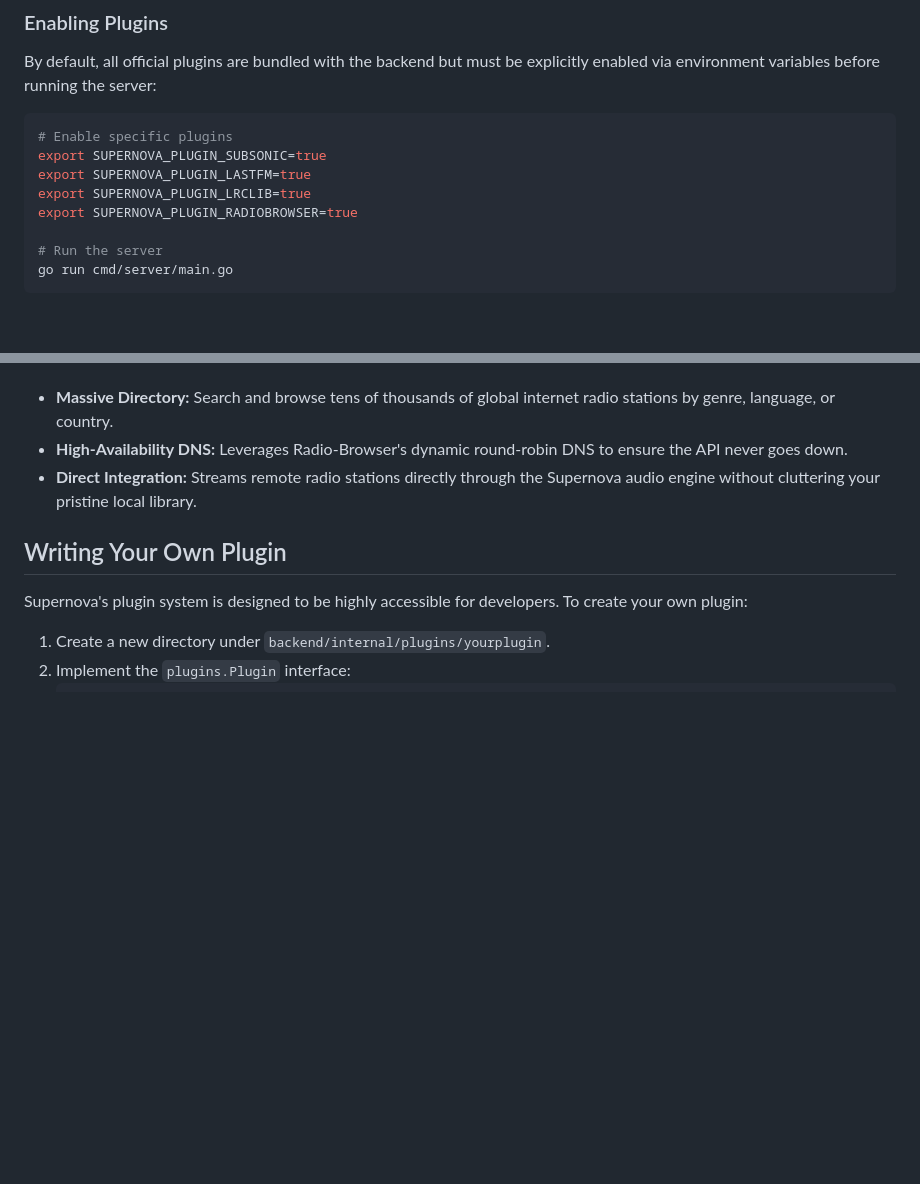
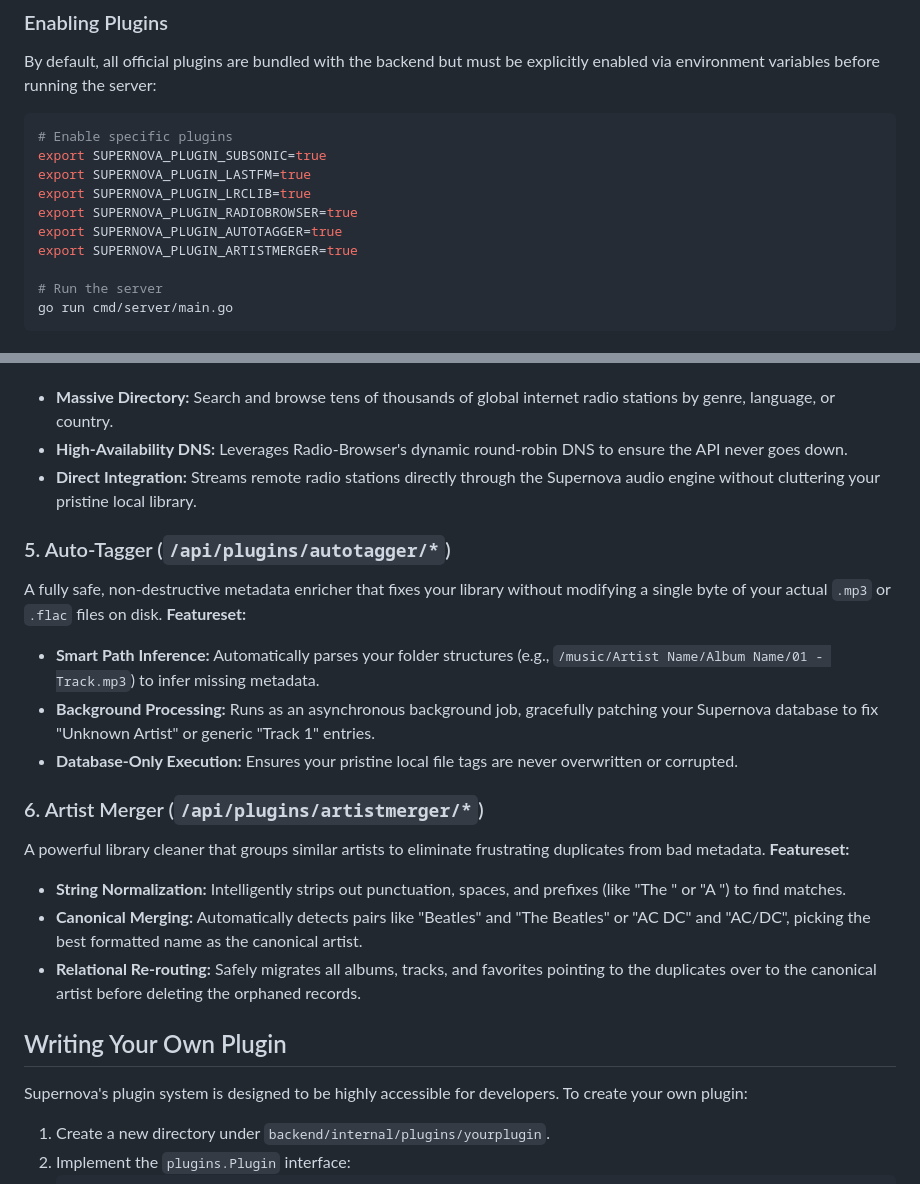
Before and after one commit to soltros/Supernova, a Markdown page: README.md, 2 parts joined by grey strips. Rendered like a GitHub page; blank space fills up the shorter version.

Commit message:
docs: document Auto-Tagger and Artist Merger plugins

```diff
--- a/README.md
+++ b/README.md
@@ -94,6 +94,8 @@ export SUPERNOVA_PLUGIN_SUBSONIC=true
 export SUPERNOVA_PLUGIN_LASTFM=true
 export SUPERNOVA_PLUGIN_LRCLIB=true
 export SUPERNOVA_PLUGIN_RADIOBROWSER=true
+export SUPERNOVA_PLUGIN_AUTOTAGGER=true
+export SUPERNOVA_PLUGIN_ARTISTMERGER=true
 
 # Run the server
 go run cmd/server/main.go
@@ -130,6 +132,20 @@ Transform Supernova into an internet radio powerhouse. This plugin integrates di
 - **High-Availability DNS:** Leverages Radio-Browser's dynamic round-robin DNS to ensure the API never goes down.
 - **Direct Integration:** Streams remote radio stations directly through the Supernova audio engine without cluttering your pristine local library.
 
+### 5. Auto-Tagger (`/api/plugins/autotagger/*`)
+A fully safe, non-destructive metadata enricher that fixes your library without modifying a single byte of your actual `.mp3` or `.flac` files on disk.
+**Featureset:**
+- **Smart Path Inference:** Automatically parses your folder structures (e.g., `/music/Artist Name/Album Name/01 - Track.mp3`) to infer missing metadata.
+- **Background Processing:** Runs as an asynchronous background job, gracefully patching your Supernova database to fix "Unknown Artist" or generic "Track 1" entries.
+- **Database-Only Execution:** Ensures your pristine local file tags are never overwritten or corrupted.
+
+### 6. Artist Merger (`/api/plugins/artistmerger/*`)
+A powerful library cleaner that groups similar artists to eliminate frustrating duplicates from bad metadata.
+**Featureset:**
+- **String Normalization:** Intelligently strips out punctuation, spaces, and prefixes (like "The " or "A ") to find matches.
+- **Canonical Merging:** Automatically detects pairs like "Beatles" and "The Beatles" or "AC DC" and "AC/DC", picking the best formatted name as the canonical artist.
+- **Relational Re-routing:** Safely migrates all albums, tracks, and favorites pointing to the duplicates over to the canonical artist before deleting the orphaned records.
+
 ## Writing Your Own Plugin
 Supernova's plugin system is designed to be highly accessible for developers. To create your own plugin:
 
```
